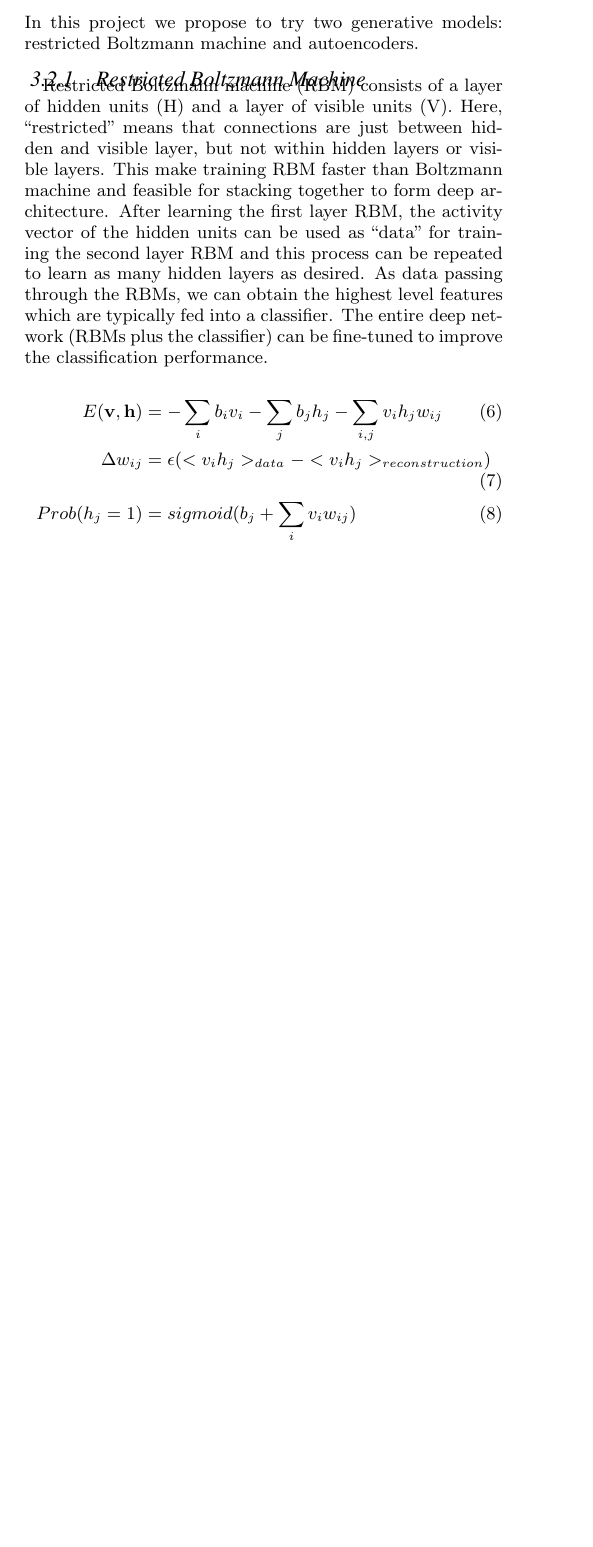
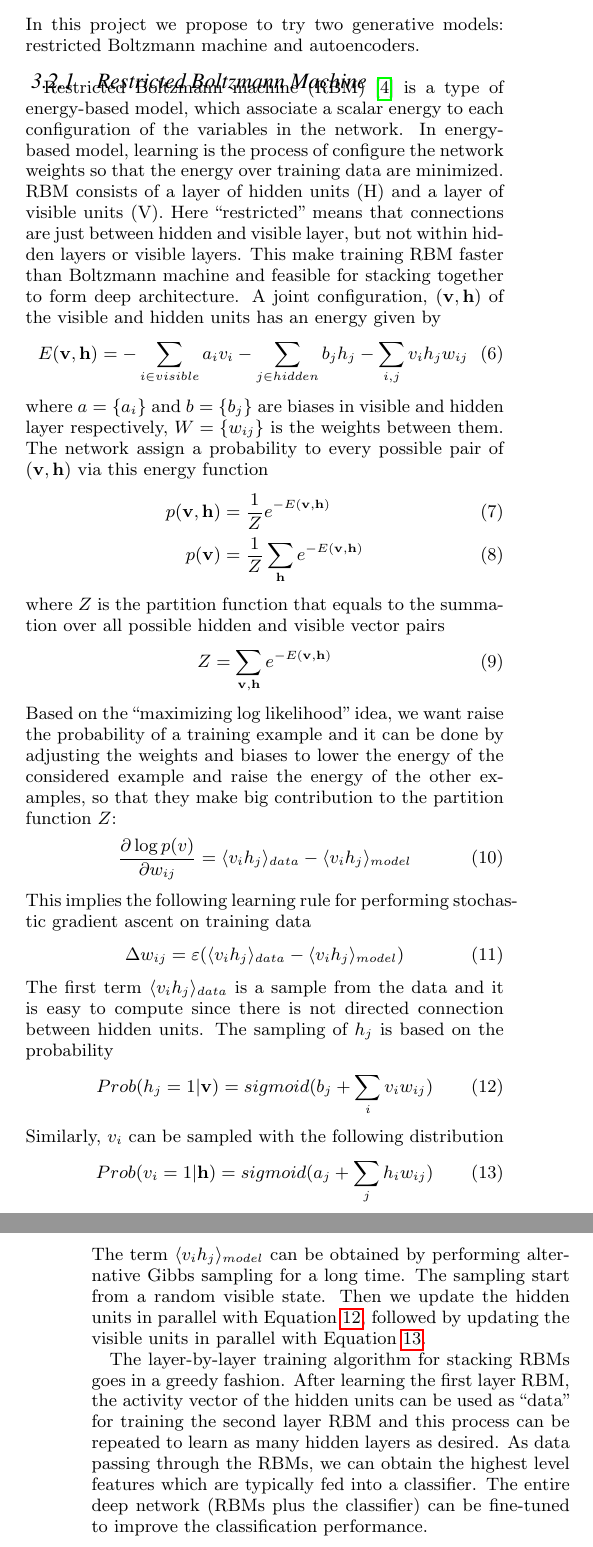
Before and after one commit to littlepretty/CS558, a LaTeX paper (midterm.tex, which reads architectures.tex): part of one column of page 2 of 4 before the commit and two parts of the columns of pages 2 and 3 of 4 after it, the two joined at a grey line, cut so that both start at the same text, the shorter picture padded with empty space. Compiled offline with pdfLaTeX.

Commit message:
more rbm
Signed-off-by: littlepretty@Mac <littlepretty881203@gmail.com>

```diff
--- a/architectures.tex
+++ b/architectures.tex
@@ -63,11 +63,64 @@ Generative model which can be trained unsupervisedly comes to rescue in that
 In this project we propose to try two generative models: restricted Boltzmann machine and autoencoders.
 
 \subsubsection{Restricted Boltzmann Machine}
-Restricted Boltzmann machine (RBM) consists of a layer of hidden units (H) and a layer of visible units (V).
-Here, ``restricted" means that connections are just between hidden and visible layer,
+Restricted Boltzmann machine (RBM)~\cite{RBMTechReport} is a type of energy-based model,
+which associate a scalar energy to each configuration of the variables in the network.
+In energy-based model, learning is the process of configure the network weights so that
+the energy over training data are minimized.
+RBM consists of a layer of hidden units (H) and a layer of visible units (V).
+Here ``restricted" means that connections are just between hidden and visible layer,
 but not within hidden layers or visible layers.
 This make training RBM faster than Boltzmann machine and feasible for stacking together
 to form deep architecture.
+A joint configuration, $(\mathbf{v, h})$ of the visible and hidden units has an energy given by
+\begin{align}
+        E(\mathbf{v, h}) &= -\sum_{i\in visible}a_i v_i - \sum_{j\in hidden}b_j h_j - \sum_{i, j}v_i h_j w_{ij}
+\end{align}
+where $a=\{a_i\}$ and $b=\{b_j\}$ are biases in visible and hidden layer respectively,
+$W=\{w_{ij}\}$ is the weights between them.
+The network assign a probability to every possible pair of $(\mathbf{v, h})$ via this energy
+function
+\begin{align}
+        p(\mathbf{v, h}) &= \frac{1}{Z} e^{-E(\mathbf{v, h})} \\
+        p(\mathbf{v}) &= \frac{1}{Z} \sum_{\mathbf{h}} e^{-E(\mathbf{v, h})}
+\end{align}
+where $Z$ is the partition function that equals to the summation over all possible hidden
+and visible vector pairs
+\begin{align}
+        Z = \sum_{\mathbf{v,h}} e^{-E(\mathbf{v, h})}
+\end{align}
+Based on the ``maximizing log likelihood" idea,
+we want raise the probability of a training example and it can be done by
+adjusting the weights and biases to lower the energy of the considered
+example and raise the energy of the other examples, so that they make big contribution to
+the partition function $Z$:
+\begin{align}
+        \frac{\partial \log p(v)}{\partial w_{ij}} = \langle v_i h_j \rangle_{data} - \langle v_i h_j \rangle_{model}
+\end{align}
+This implies the following learning rule for performing stochastic gradient ascent on training
+data
+\begin{align}
+        \Delta w_{ij} &= \varepsilon (\langle v_i h_j \rangle_{data} - \langle v_i h_j \rangle_{model})
+\end{align}
+The first term $\langle v_i h_j \rangle_{data}$ is a sample from the data and it is easy to
+compute since there is not directed connection between hidden units.
+The sampling of $h_j$ is based on the probability
+\begin{align}
+        Prob(h_j = 1 | \mathbf{v}) &= sigmoid(b_j + \sum_i{v_i w_{ij}})
+\label{Equ:RBMSampleHidden}
+\end{align}
+Similarly, $v_i$ can be sampled with the following distribution
+\begin{align}
+        Prob(v_i = 1 | \mathbf{h}) &= sigmoid(a_j + \sum_j{h_i w_{ij}})
+\label{Equ:RBMSampleVisible}
+\end{align}
+The term $\langle v_i h_j \rangle_{model}$ can be obtained by performing alternative Gibbs
+sampling for a long time.
+The sampling start from a random visible state.
+Then we update the hidden units in parallel with Equation~\ref{Equ:RBMSampleHidden},
+followed by updating the visible units in parallel with Equation~\ref{Equ:RBMSampleVisible}.
+
+The layer-by-layer training algorithm for stacking RBMs goes in a greedy fashion.
 After learning the first layer RBM, the activity vector of the hidden units can be used
 as ``data" for training the second layer RBM
 and this process can be repeated to learn as many hidden layers as desired.
@@ -76,11 +129,6 @@ which are typically fed into a classifier.
 The entire deep network (RBMs plus the classifier) can be fine-tuned to
 improve the classification performance.
 
-\begin{align}
-        E(\mathbf{v, h}) &= -\sum_i b_i v_i - \sum_j b_j h_j - \sum_{i, j} v_i h_j w_{ij} \\
-        \Delta w_{ij} &= \epsilon (<v_i h_j>_{data} - <v_i h_j>_{reconstruction}) \\
-        Prob(h_j = 1) &= sigmoid(b_j + \sum_i{v_i w_{ij}}) \\
-\end{align}
 
 \begin{figure}[h]
 \centering
```
Also changed, not shown: sigproc.bib (+12 -0 lines).
